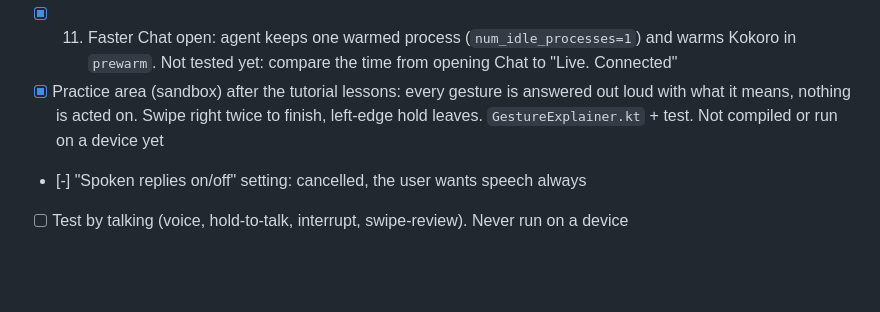
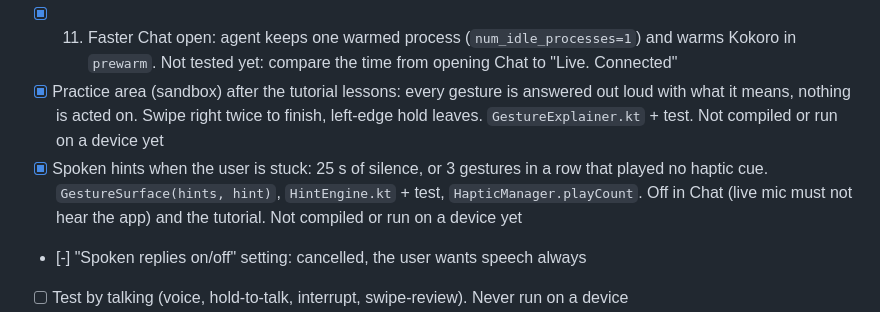
Before and after one commit to alekslime/Resonant-AI, a Markdown page: ROADMAP.md, the part around the change. Drawn GitHub-style; blank space fills up the shorter version.

```diff
--- a/ROADMAP.md
+++ b/ROADMAP.md
@@ -48,6 +48,7 @@ agent to join instead of falling back.
 - [x] `OfflineAnswersTest` fixed (it now answers from the binary search lesson only)
 - [x] 11. Faster Chat open: agent keeps one warmed process (`num_idle_processes=1`) and warms Kokoro in `prewarm`. Not tested yet: compare the time from opening Chat to "Live. Connected"
 - [x] Practice area (sandbox) after the tutorial lessons: every gesture is answered out loud with what it means, nothing is acted on. Swipe right twice to finish, left-edge hold leaves. `GestureExplainer.kt` + test. Not compiled or run on a device yet
+- [x] Spoken hints when the user is stuck: 25 s of silence, or 3 gestures in a row that played no haptic cue. `GestureSurface(hints, hint)`, `HintEngine.kt` + test, `HapticManager.playCount`. Off in Chat (live mic must not hear the app) and the tutorial. Not compiled or run on a device yet
 - [-] "Spoken replies on/off" setting: cancelled, the user wants speech always
 - [ ] Test by talking (voice, hold-to-talk, interrupt, swipe-review). Never run on a device
 - [ ] Make `LiveKitManager` lazy (only matters for the x86 emulator, see below)
```
Also changed, not shown: README.md (+2 -0 lines).
